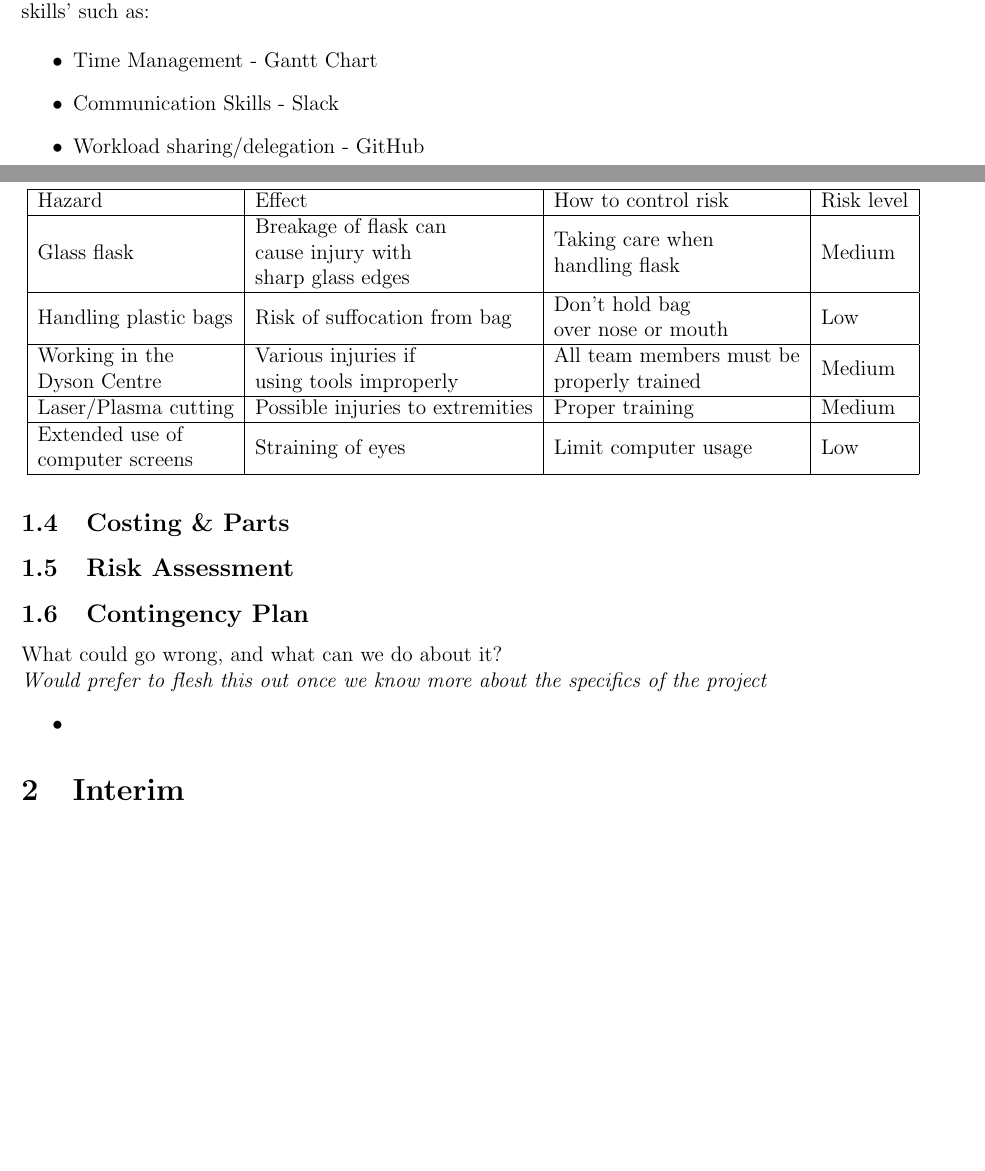
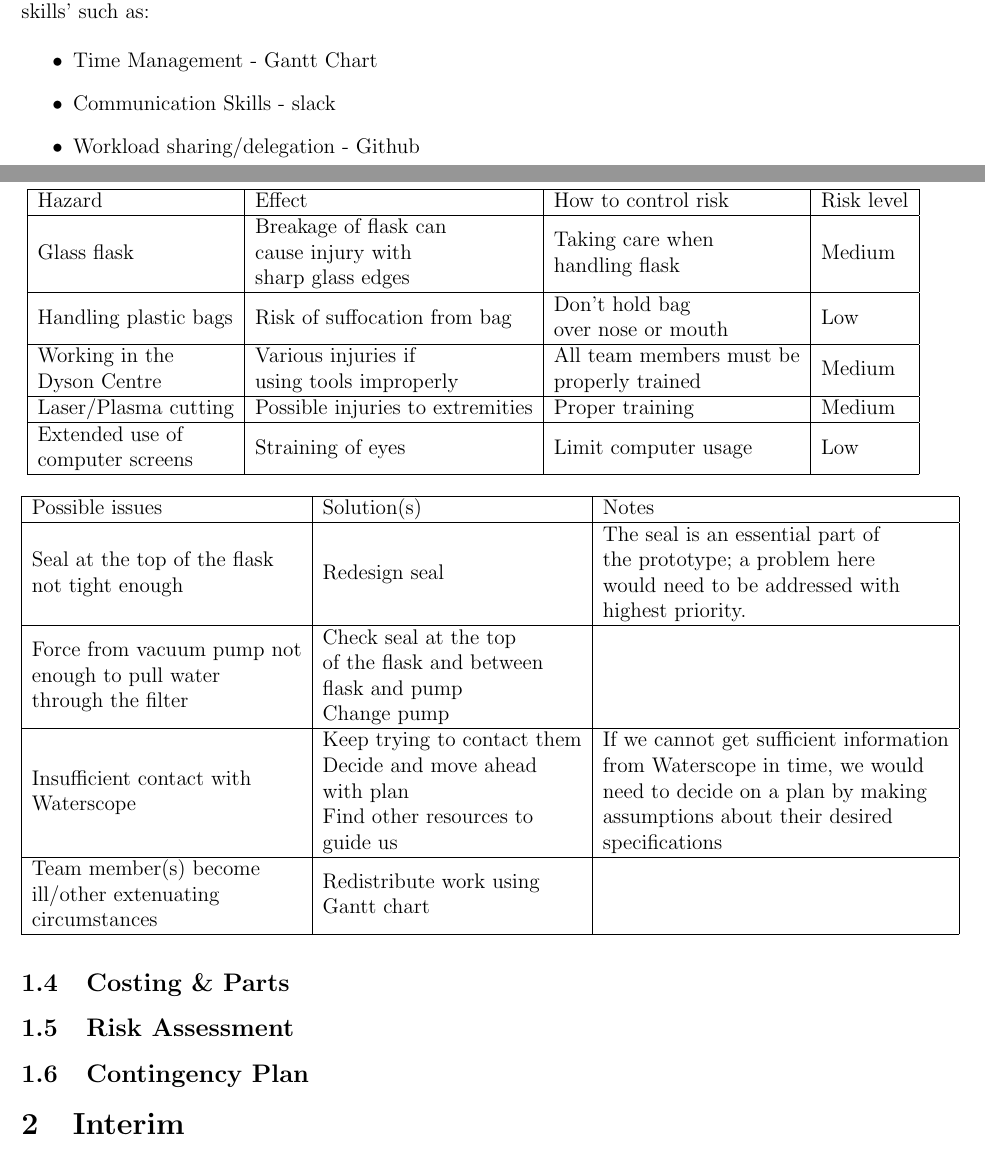
Before and after one commit to AaronPLFleming/WaterScope, a LaTeX document (Waterscope Project Overview.tex): two parts of pages 3 and 4 of 4, joined at a grey line, cut so that both start at the same text, the shorter picture padded with empty space. Compiled offline with LaTeX, dvips and Ghostscript.

Commit message:
Update Waterscope Project Overview.tex

```diff
--- a/Waterscope Project Overview.tex
+++ b/Waterscope Project Overview.tex
@@ -128,15 +128,15 @@ During the course of the 4 week project, the whole team will be required to draw
 
 \begin{itemize}
 \item Time Management - Gantt Chart
-\item Communication Skills - Slack
-\item Workload sharing/delegation - GitHub
+\item Communication Skills - slack
+\item Workload sharing/delegation - Github
 \end{itemize}
 
 \subsection{Costing \& Parts}
 
 \subsection{Risk Assessment}
 
-\begin{table}[!h]
+\begin{table}[h]
 \centering
 \begin{tabular}{|l|l|l|l|}
 \hline
@@ -151,11 +151,17 @@ Laser/Plasma cutting & Possible injuries to extremities & Proper training & Medi
 
 \subsection{Contingency Plan}
 
-What could go wrong, and what can we do about it?\\
-\textit{Would prefer to flesh this out once we know more about the specifics of the project}
-\begin{itemize}
-\item
-\end{itemize}
+\begin{table}[h]
+\centering
+\begin{tabular}{|l|l|l|}
+\hline
+Possible issues & Solution(s) & Notes \\ \hline
+\begin{tabular}[c]{@{}l@{}}Seal at the top of the flask \\ not tight enough\end{tabular} & Redesign seal & \begin{tabular}[c]{@{}l@{}}The seal is an essential part of \\ the prototype; a problem here \\ would need to be addressed with \\ highest priority.\end{tabular} \\ \hline
+\begin{tabular}[c]{@{}l@{}}Force from vacuum pump not \\ enough to pull water \\ through the filter\end{tabular} & \begin{tabular}[c]{@{}l@{}}Check seal at the top \\ of the flask and between \\ flask and pump\\ Change pump\end{tabular} &  \\ \hline
+\begin{tabular}[c]{@{}l@{}}Insufficient contact with \\ Waterscope\end{tabular} & \begin{tabular}[c]{@{}l@{}}Keep trying to contact them\\ Decide and move ahead \\ with plan\\ Find other resources to\\ guide us\end{tabular} & \begin{tabular}[c]{@{}l@{}}If we cannot get sufficient information \\ from  Waterscope in time, we would\\ need to decide on a plan by making \\ assumptions about their desired \\ specifications\end{tabular} \\ \hline
+\begin{tabular}[c]{@{}l@{}}Team member(s) become \\ ill/other extenuating \\ circumstances\end{tabular} & \begin{tabular}[c]{@{}l@{}}Redistribute work using \\ Gantt chart\end{tabular} &  \\ \hline
+\end{tabular}
+\end{table}
 
 
 \section{Interim}
```
